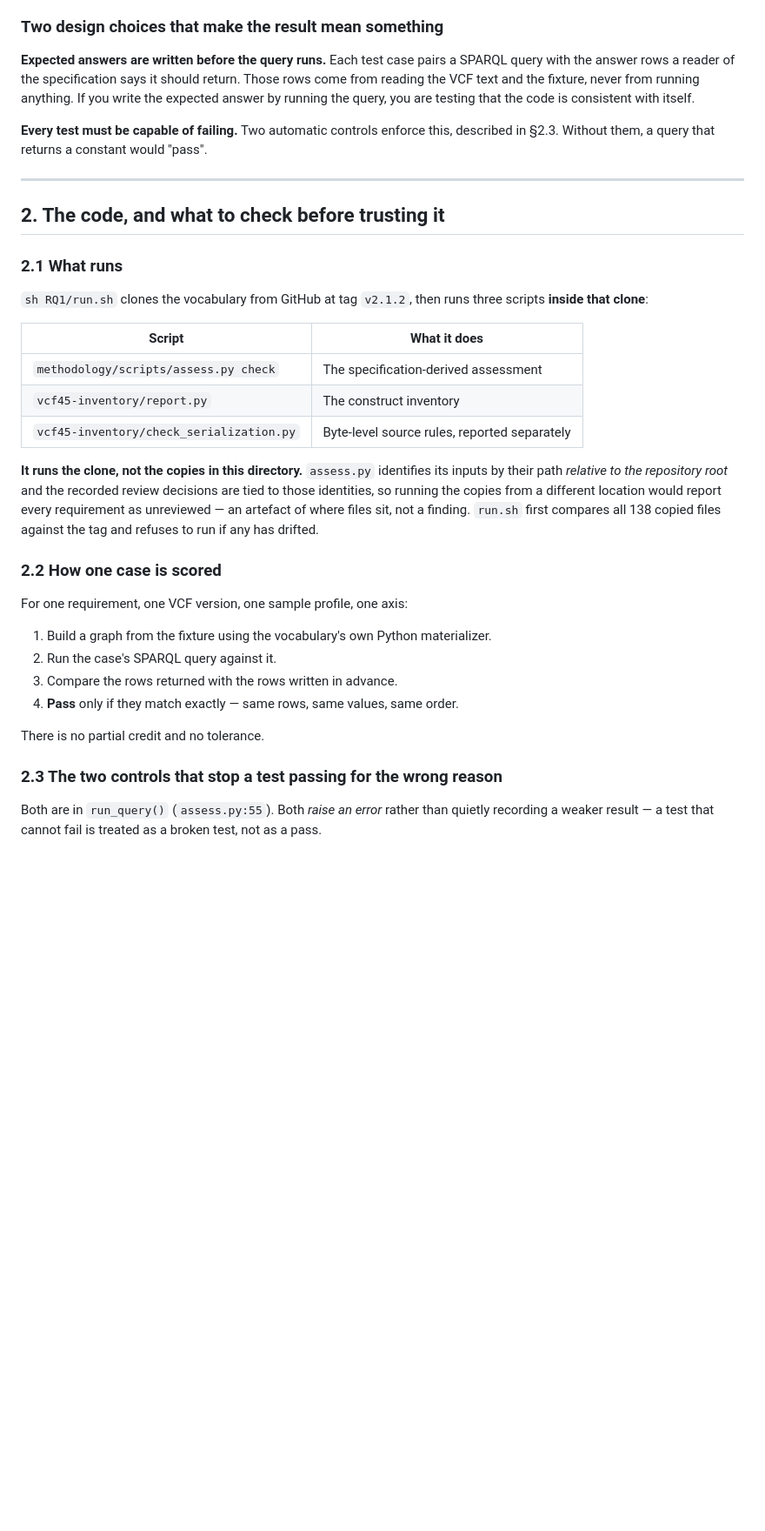
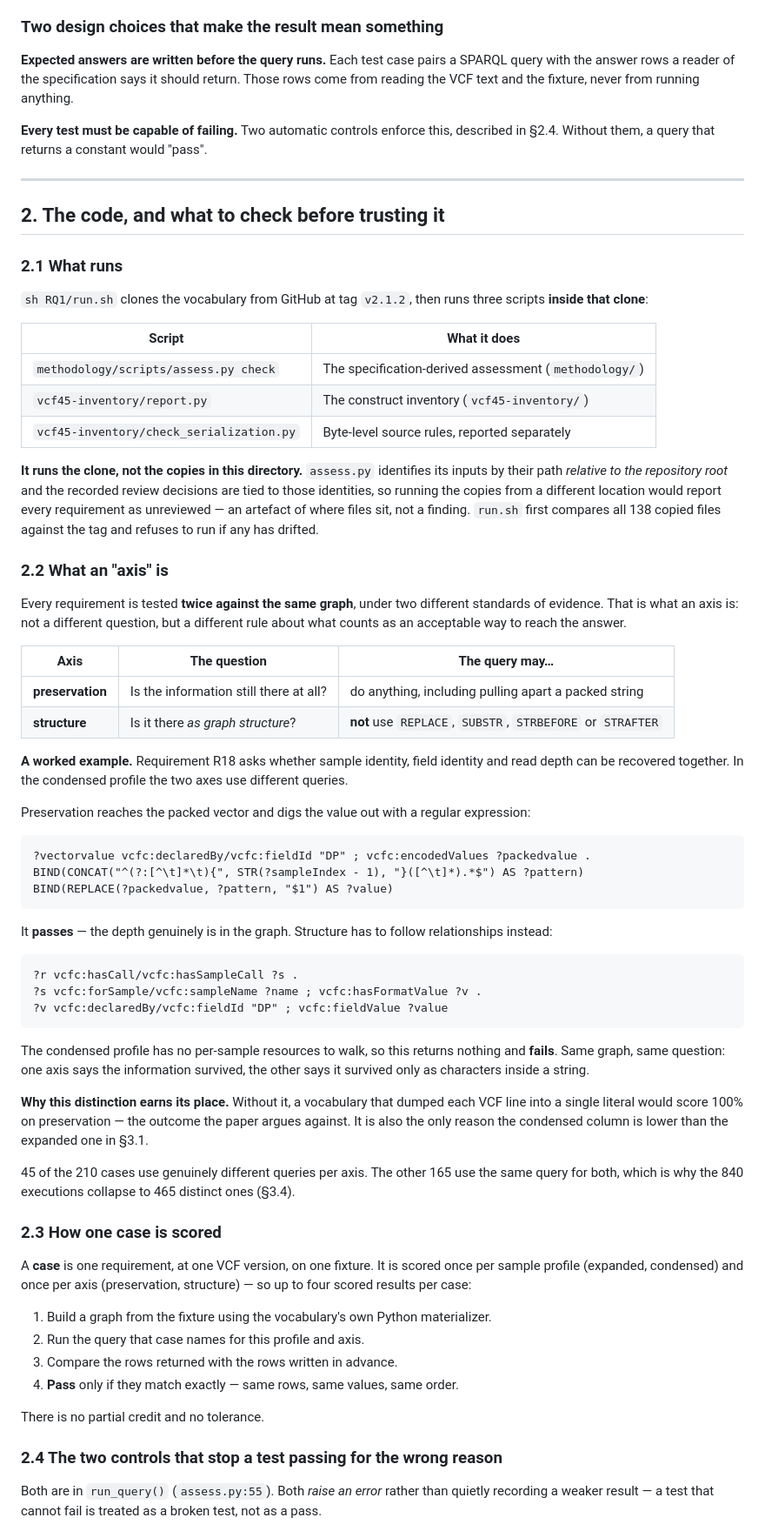
Before and after one commit to ecrum19/SWAT4HCLS_2027, a Markdown page: RQ1/EXPERIMENT.md, the part around one of its changes. Shown at 87% size. Rendered like a GitHub page; blank space fills up the shorter version.

Commit message:
RQ1: define the two axes at first use, with a worked example
The term was used in the scoring section and only defined two sections later,
which is where a reader stops. It now has its own section showing R18 under
both axes: preservation digs the depth out of a packed vector with a regex and
passes, structure has to walk per-sample resources and fails in the condensed
profile. Same graph, same question, different standard of evidence.

Also states why the distinction exists -- without it a vocabulary that dumped
each line into one literal would score full marks on preservation -- and that
it is the sole reason the condensed column is lower.

Co-Authored-By: Claude Opus 5 <noreply@anthropic.com>

````diff
--- a/RQ1/EXPERIMENT.md
+++ b/RQ1/EXPERIMENT.md
@@ -39,11 +39,10 @@ never added to the first.
 **Expected answers are written before the query runs.** Each test case pairs a
 SPARQL query with the answer rows a reader of the specification says it should
 return. Those rows come from reading the VCF text and the fixture, never from
-running anything. If you write the expected answer by running the query, you are
-testing that the code is consistent with itself.
+running anything.
 
 **Every test must be capable of failing.** Two automatic controls enforce this,
-described in §2.3. Without them, a query that returns a constant would "pass".
+described in §2.4. Without them, a query that returns a constant would "pass".
 
 ---
 
@@ -56,8 +55,8 @@ three scripts **inside that clone**:
 
 | Script | What it does |
 | --- | --- |
-| `methodology/scripts/assess.py check` | The specification-derived assessment |
-| `vcf45-inventory/report.py` | The construct inventory |
+| `methodology/scripts/assess.py check` | The specification-derived assessment (`methodology/`) |
+| `vcf45-inventory/report.py` | The construct inventory (`vcf45-inventory/`) |
 | `vcf45-inventory/check_serialization.py` | Byte-level source rules, reported separately |
 
 **It runs the clone, not the copies in this directory.** `assess.py` identifies
@@ -67,18 +66,66 @@ different location would report every requirement as unreviewed — an artefact
 where files sit, not a finding. `run.sh` first compares all 138 copied files
 against the tag and refuses to run if any has drifted.
 
-### 2.2 How one case is scored
+### 2.2 What an "axis" is
 
-For one requirement, one VCF version, one sample profile, one axis:
+Every requirement is tested **twice against the same graph**, under two different
+standards of evidence. That is what an axis is: not a different question, but a
+different rule about what counts as an acceptable way to reach the answer.
+
+| Axis | The question | The query may… |
+| --- | --- | --- |
+| **preservation** | Is the information still there at all? | do anything, including pulling apart a packed string |
+| **structure** | Is it there *as graph structure*? | **not** use `REPLACE`, `SUBSTR`, `STRBEFORE` or `STRAFTER` |
+
+**A worked example.** Requirement R18 asks whether sample identity, field
+identity and read depth can be recovered together. In the condensed profile the
+two axes use different queries.
+
+Preservation reaches the packed vector and digs the value out with a regular
+expression:
+
+```sparql
+?vectorvalue vcfc:declaredBy/vcfc:fieldId "DP" ; vcfc:encodedValues ?packedvalue .
+BIND(CONCAT("^(?:[^\t]*\t){", STR(?sampleIndex - 1), "}([^\t]*).*$") AS ?pattern)
+BIND(REPLACE(?packedvalue, ?pattern, "$1") AS ?value)
+```
+
+It **passes** — the depth genuinely is in the graph. Structure has to follow
+relationships instead:
+
+```sparql
+?r vcfc:hasCall/vcfc:hasSampleCall ?s .
+?s vcfc:forSample/vcfc:sampleName ?name ; vcfc:hasFormatValue ?v .
+?v vcfc:declaredBy/vcfc:fieldId "DP" ; vcfc:fieldValue ?value
+```
+
+The condensed profile has no per-sample resources to walk, so this returns
+nothing and **fails**. Same graph, same question: one axis says the information
+survived, the other says it survived only as characters inside a string.
+
+**Why this distinction earns its place.** Without it, a vocabulary that dumped
+each VCF line into a single literal would score 100% on preservation — the
+outcome the paper argues against. It is also the only reason the condensed column
+is lower than the expanded one in §3.1.
+
+45 of the 210 cases use genuinely different queries per axis. The other 165 use
+the same query for both, which is why the 840 executions collapse to 465 distinct
+ones (§3.4).
+
+### 2.3 How one case is scored
+
+A **case** is one requirement, at one VCF version, on one fixture. It is scored
+once per sample profile (expanded, condensed) and once per axis (preservation,
+structure) — so up to four scored results per case:
 
 1. Build a graph from the fixture using the vocabulary's own Python materializer.
-2. Run the case's SPARQL query against it.
+2. Run the query that case names for this profile and axis.
 3. Compare the rows returned with the rows written in advance.
 4. **Pass** only if they match exactly — same rows, same values, same order.
 
 There is no partial credit and no tolerance.
 
-### 2.3 The two controls that stop a test passing for the wrong reason
+### 2.4 The two controls that stop a test passing for the wrong reason
 
 Both are in `run_query()` (`assess.py:55`). Both *raise an error* rather than
 quietly recording a weaker result — a test that cannot fail is treated as a
````
Also changed, not shown: other parts of RQ1/EXPERIMENT.md (+7 -8 lines).
